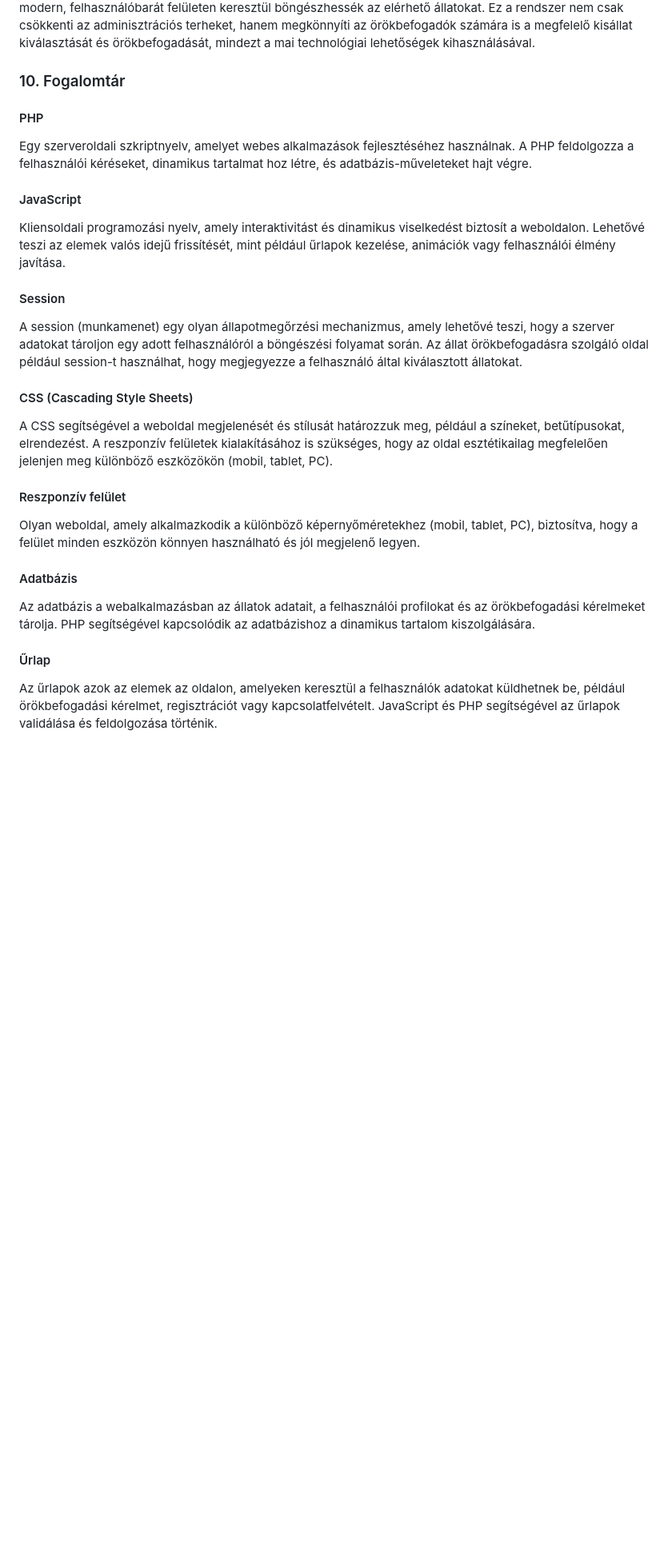
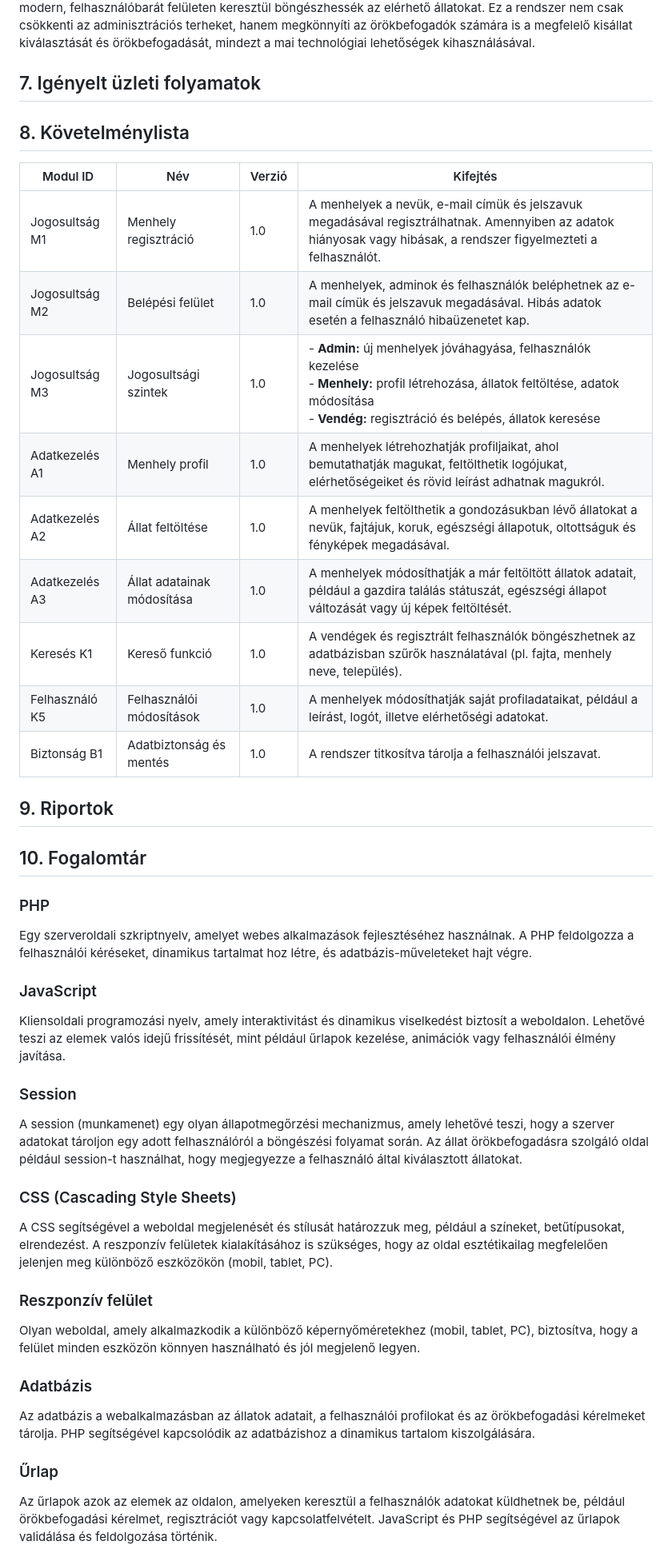
Before and after one commit to LabanczTamas1/Fogadj_orokbe, a Markdown page: Követelmény_specifikáció.md, the part around the change printed below. Shown: that part at 80% size. Rendered like a GitHub page; blank space fills up the shorter version.

Commit message:
Követelmény specifikiáció 7. pontjának feltöltése és kisebb jaítások.

```diff
--- a/Követelmény_specifikáció.md
+++ b/Követelmény_specifikáció.md
@@ -58,26 +58,45 @@ A mai világban a menhelyek gyakran hagyományos, elavult módszereket használn
 
 Az alkalmazásunk célja, hogy ezt a folyamatot teljesen új alapokra helyezze. Az általunk fejlesztett platform egy könnyen kezelhető, központi rendszert biztosít, amely lehetőséget nyújt a menhelyek számára, hogy digitálisan feltölthessék, frissíthessék és kezelhessék a kisállatok adatait, fotóit, valamint a lehetséges örökbefogadók egy modern, felhasználóbarát felületen keresztül böngészhessék az elérhető állatokat. Ez a rendszer nem csak csökkenti az adminisztrációs terheket, hanem megkönnyíti az örökbefogadók számára is a megfelelő kisállat kiválasztását és örökbefogadását, mindezt a mai technológiai lehetőségek kihasználásával.
 
-### 10. Fogalomtár
+## 7. Igényelt üzleti folyamatok
 
-#### PHP
+## 8. Követelménylista
+
+| Modul ID      | Név                        | Verzió | Kifejtés                                                                                                                                                                                                                                   |
+|---------------|-----------------------------|--------|--------------------------------------------------------------------------------------------------------------------------------------------------------------------------------------------------------------------------------------------|
+| Jogosultság M1 | Menhely regisztráció        | 1.0    | A menhelyek a nevük, e-mail címük és jelszavuk megadásával regisztrálhatnak. Amennyiben az adatok hiányosak vagy hibásak, a rendszer figyelmezteti a felhasználót.                                   |
+| Jogosultság M2 | Belépési felület            | 1.0    | A menhelyek, adminok és felhasználók beléphetnek az e-mail címük és jelszavuk megadásával. Hibás adatok esetén a felhasználó hibaüzenetet kap.                                                                     |
+| Jogosultság M3 | Jogosultsági szintek        | 1.0    | - **Admin:** új menhelyek jóváhagyása, felhasználók kezelése  <br> - **Menhely:** profil létrehozása, állatok feltöltése, adatok módosítása  <br> - **Vendég:** regisztráció és belépés, állatok keresése  |
+| Adatkezelés A1 | Menhely profil              | 1.0    | A menhelyek létrehozhatják profiljaikat, ahol bemutathatják magukat, feltölthetik logójukat, elérhetőségeiket és rövid leírást adhatnak magukról.                                                    |
+| Adatkezelés A2 | Állat feltöltése            | 1.0    | A menhelyek feltölthetik a gondozásukban lévő állatokat a nevük, fajtájuk, koruk, egészségi állapotuk, oltottságuk és fényképek megadásával.                                                         |
+| Adatkezelés A3 | Állat adatainak módosítása  | 1.0    | A menhelyek módosíthatják a már feltöltött állatok adatait, például a gazdira találás státuszát, egészségi állapot változását vagy új képek feltöltését.                                             |
+| Keresés K1     | Kereső funkció              | 1.0    | A vendégek és regisztrált felhasználók böngészhetnek az adatbázisban szűrők használatával (pl. fajta, menhely neve, település).                                                                 |
+| Felhasználó K5 | Felhasználói módosítások    | 1.0    | A menhelyek módosíthatják saját profiladataikat, például a leírást, logót, illetve elérhetőségi adatokat.                                                                                           |
+| Biztonság B1   | Adatbiztonság és mentés     | 1.0    | A rendszer titkosítva tárolja a felhasználói jelszavat.                                                                                     |
+
+
+## 9. Riportok
+
+## 10. Fogalomtár
+
+### PHP
 Egy szerveroldali szkriptnyelv, amelyet webes alkalmazások fejlesztéséhez használnak. A PHP feldolgozza a felhasználói kéréseket, dinamikus tartalmat hoz létre, és adatbázis-műveleteket hajt végre.
 
-#### JavaScript
+### JavaScript
 Kliensoldali programozási nyelv, amely interaktivitást és dinamikus viselkedést biztosít a weboldalon. Lehetővé teszi az elemek valós idejű frissítését, mint például űrlapok kezelése, animációk vagy felhasználói élmény javítása.
 
-#### Session
+### Session
 A session (munkamenet) egy olyan állapotmegőrzési mechanizmus, amely lehetővé teszi, hogy a szerver adatokat tároljon egy adott felhasználóról a böngészési folyamat során. Az állat örökbefogadásra szolgáló oldal például session-t használhat, hogy megjegyezze a felhasználó által kiválasztott állatokat.
 
-#### CSS (Cascading Style Sheets)
+### CSS (Cascading Style Sheets)
 A CSS segítségével a weboldal megjelenését és stílusát határozzuk meg, például a színeket, betűtípusokat, elrendezést. A reszponzív felületek kialakításához is szükséges, hogy az oldal esztétikailag megfelelően jelenjen meg különböző eszközökön (mobil, tablet, PC).
 
-#### Reszponzív felület
+### Reszponzív felület
 Olyan weboldal, amely alkalmazkodik a különböző képernyőméretekhez (mobil, tablet, PC), biztosítva, hogy a felület minden eszközön könnyen használható és jól megjelenő legyen.
 
-#### Adatbázis
+### Adatbázis
 Az adatbázis a webalkalmazásban az állatok adatait, a felhasználói profilokat és az örökbefogadási kérelmeket tárolja. PHP segítségével kapcsolódik az adatbázishoz a dinamikus tartalom kiszolgálására.
 
-#### Űrlap
+### Űrlap
 Az űrlapok azok az elemek az oldalon, amelyeken keresztül a felhasználók adatokat küldhetnek be, például örökbefogadási kérelmet, regisztrációt vagy kapcsolatfelvételt. JavaScript és PHP segítségével az űrlapok validálása és feldolgozása történik.
 
```
Also changed, not shown: other parts of Követelmény_specifikáció.md (+7 -7 lines).
